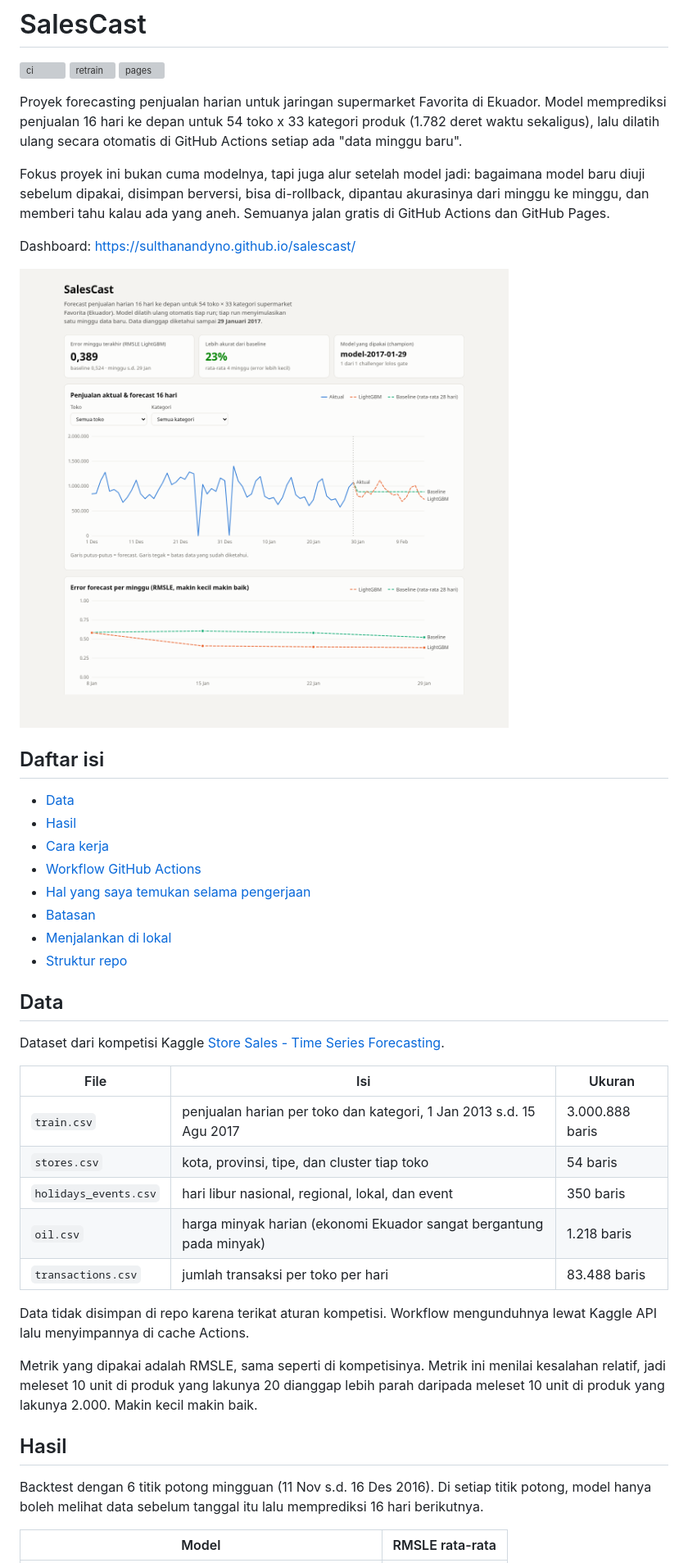
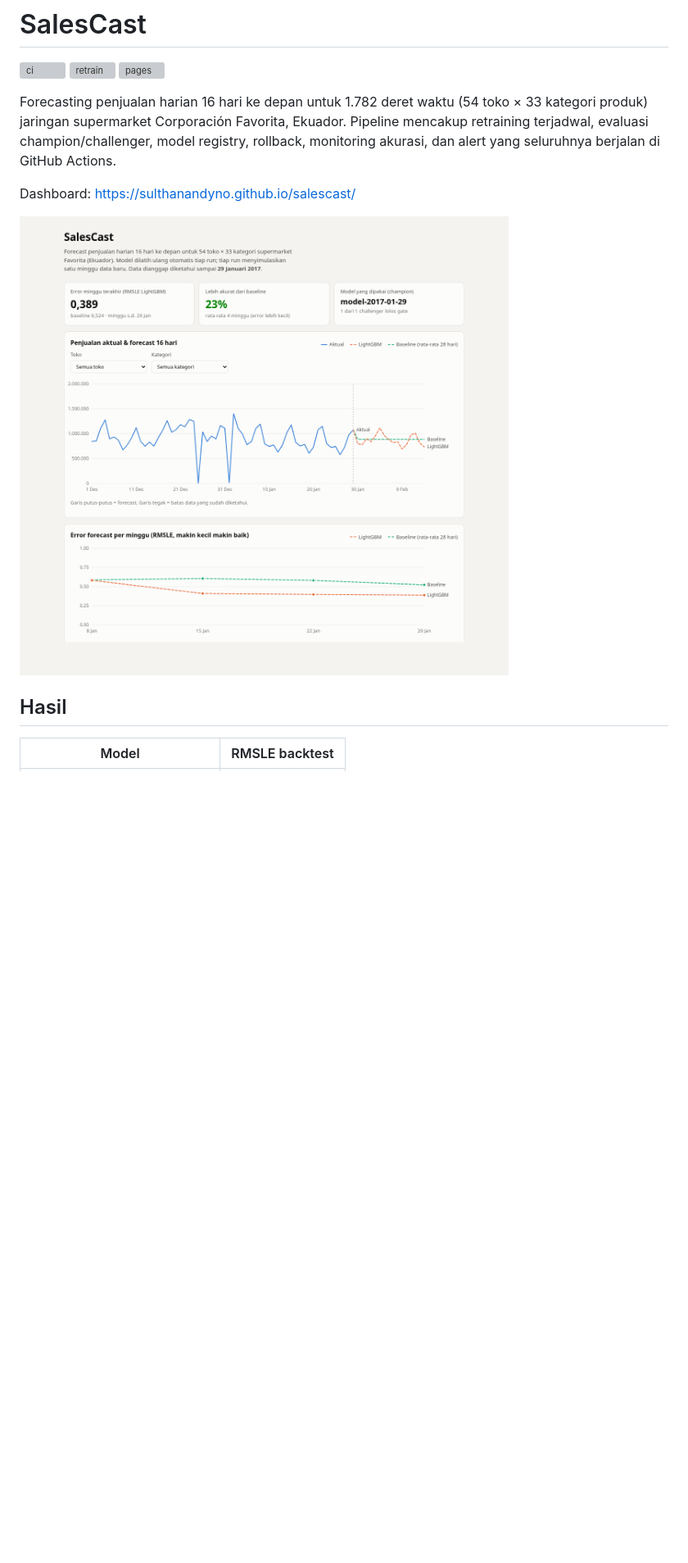
Before and after one commit to SulthanAndyno/salescast, a Markdown page: README.md, the part around one of its changes. Shown at 82% size. Drawn GitHub-style; blank space fills up the shorter version; grey boxes are pictures that could not be loaded.

```diff
--- a/README.md
+++ b/README.md
@@ -4,52 +4,15 @@
 [![retrain](https://github.com/SulthanAndyno/salescast/actions/workflows/retrain.yml/badge.svg)](https://github.com/SulthanAndyno/salescast/actions/workflows/retrain.yml)
 [![pages](https://github.com/SulthanAndyno/salescast/actions/workflows/pages.yml/badge.svg)](https://sulthanandyno.github.io/salescast/)
 
-Proyek forecasting penjualan harian untuk jaringan supermarket Favorita di Ekuador. Model memprediksi penjualan
-16 hari ke depan untuk 54 toko x 33 kategori produk (1.782 deret waktu sekaligus), lalu dilatih ulang secara otomatis
-di GitHub Actions setiap ada "data minggu baru".
-
-Fokus proyek ini bukan cuma modelnya, tapi juga alur setelah model jadi: bagaimana model baru diuji sebelum dipakai,
-disimpan berversi, bisa di-rollback, dipantau akurasinya dari minggu ke minggu, dan memberi tahu kalau ada yang aneh.
-Semuanya jalan gratis di GitHub Actions dan GitHub Pages.
+Forecasting penjualan harian 16 hari ke depan untuk 1.782 deret waktu (54 toko × 33 kategori produk) jaringan
+supermarket Corporación Favorita, Ekuador. Pipeline mencakup retraining terjadwal, evaluasi champion/challenger,
+model registry, rollback, monitoring akurasi, dan alert yang seluruhnya berjalan di GitHub Actions.
 
 Dashboard: https://sulthanandyno.github.io/salescast/
 
-![Dashboard SalesCast](docs/dashboard.png)
-
-## Daftar isi
-
-- [Data](#data)
-- [Hasil](#hasil)
-- [Cara kerja](#cara-kerja)
-- [Workflow GitHub Actions](#workflow-github-actions)
-- [Hal yang saya temukan selama pengerjaan](#hal-yang-saya-temukan-selama-pengerjaan)
-- [Batasan](#batasan)
-- [Menjalankan di lokal](#menjalankan-di-lokal)
-- [Struktur repo](#struktur-repo)
-
-## Data
-
-Dataset dari kompetisi Kaggle [Store Sales - Time Series Forecasting](https://www.kaggle.com/competitions/store-sales-time-series-forecasting).
-
-| File | Isi | Ukuran |
-|---|---|---|
-| `train.csv` | penjualan harian per toko dan kategori, 1 Jan 2013 s.d. 15 Agu 2017 | 3.000.888 baris |
-| `stores.csv` | kota, provinsi, tipe, dan cluster tiap toko | 54 baris |
-| `holidays_events.csv` | hari libur nasional, regional, lokal, dan event | 350 baris |
-| `oil.csv` | harga minyak harian (ekonomi Ekuador sangat bergantung pada minyak) | 1.218 baris |
-| `transactions.csv` | jumlah transaksi per toko per hari | 83.488 baris |
-
-Data tidak disimpan di repo karena terikat aturan kompetisi. Workflow mengunduhnya lewat Kaggle API lalu menyimpannya
-di cache Actions.
-
-Metrik yang dipakai adalah RMSLE, sama seperti di kompetisinya. Metrik ini menilai kesalahan relatif, jadi meleset
-10 unit di produk yang lakunya 20 dianggap lebih parah daripada meleset 10 unit di produk yang lakunya 2.000.
-Makin kecil makin baik.
+![Dashboard](docs/dashboard.png)
 
 ## Hasil
 
-Backtest dengan 6 titik potong mingguan (11 Nov s.d. 16 Des 2016). Di setiap titik potong, model hanya boleh
-melihat data sebelum tanggal itu lalu memprediksi 16 hari berikutnya.
-
-| Model | RMSLE rata-rata |
+| Model | RMSLE backtest |
 |---|---|
```
Also changed, not shown: other parts of README.md (+84 -124 lines).
